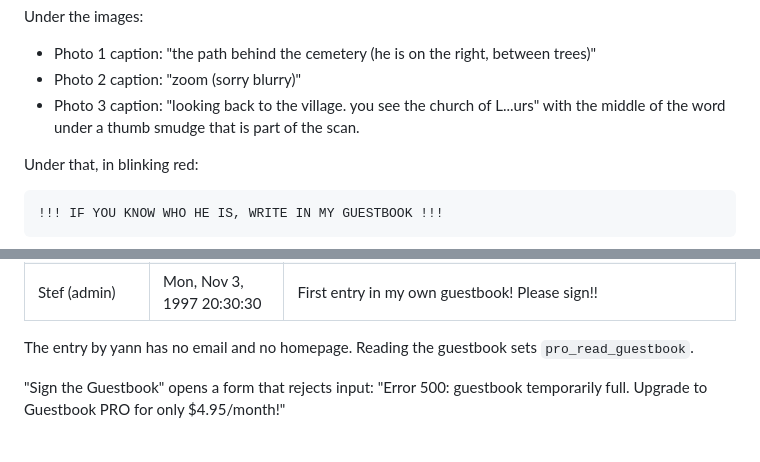
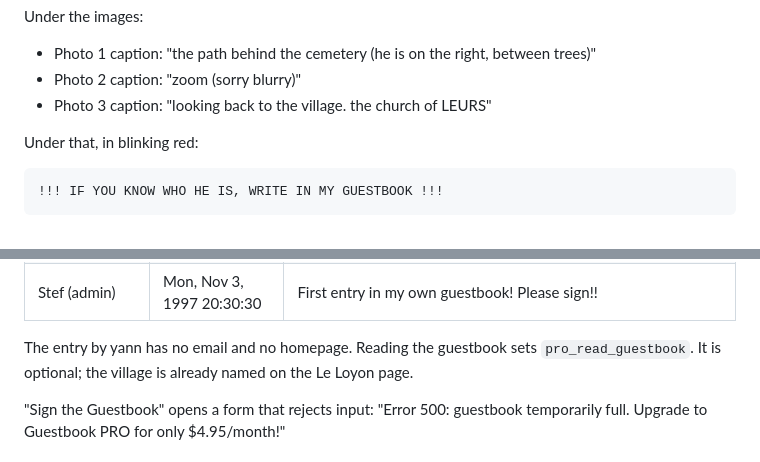
Before and after one commit to reazndev/le-loyon-game, a Markdown page: docs/script/01-prologue.md, 2 parts joined by grey strips. Rendered like a GitHub page.

```diff
--- a/docs/script/01-prologue.md
+++ b/docs/script/01-prologue.md
@@ -585,7 +576,7 @@ Under the images:
 
 - Photo 1 caption: "the path behind the cemetery (he is on the right, between trees)"
 - Photo 2 caption: "zoom (sorry blurry)"
-- Photo 3 caption: "looking back to the village. you see the church of L...urs" with the middle of the word under a thumb smudge that is part of the scan.
+- Photo 3 caption: "looking back to the village. the church of LEURS"
 
 Under that, in blinking red:
 
@@ -615,7 +606,7 @@ Hosted by a free guestbook service, so it has a different look: white background
 | Sandra | Wed, Nov 26, 1997 21:15:00 | I saw something like this near Romont in the summer. A man in a cape on the edge of a field. I thought it was a scarecrow until it turned. I didn't sleep that night. |
 | Stef (admin) | Mon, Nov 3, 1997 20:30:30 | First entry in my own guestbook! Please sign!! |
 
-The entry by yann has no email and no homepage. Reading the guestbook sets `pro_read_guestbook`.
+The entry by yann has no email and no homepage. Reading the guestbook sets `pro_read_guestbook`. It is optional; the village is already named on the Le Loyon page.
 
 "Sign the Guestbook" opens a form that rejects input: "Error 500: guestbook temporarily full. Upgrade to Guestbook PRO for only $4.95/month!"
 
```
Also changed, not shown: other parts of docs/script/01-prologue.md (+5 -14 lines), docs/script/00-overview.md (+5 -5 lines), docs/screenshots/flow-01-title.png, docs/screenshots/flow-02-home.png, docs/screenshots/flow-03-guestbook.png (deleted), docs/screenshots/flow-03-stef-loyon.png (added), 8 other files.
